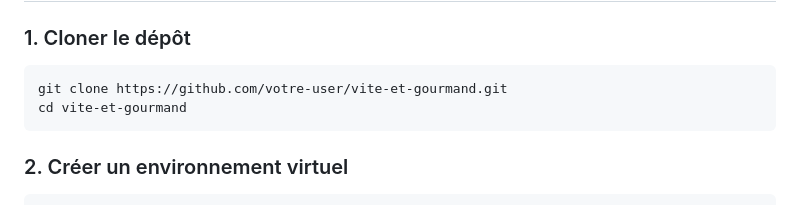
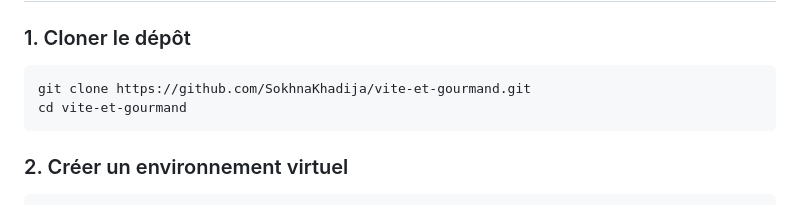
Before and after one commit to SokhnaKhadija/vite-et-goourmand, a Markdown page: README.md, the part around the change. Rendered like a GitHub page.

````diff
--- a/README.md
+++ b/README.md
@@ -19,7 +19,7 @@ Développée avec **Python / Flask**, **PostgreSQL**, **MongoDB** et **Bootstrap
 ### 1. Cloner le dépôt
 
 ```bash
-git clone https://github.com/votre-user/vite-et-gourmand.git
+git clone https://github.com/SokhnaKhadija/vite-et-gourmand.git
 cd vite-et-gourmand
 ```
 
````
